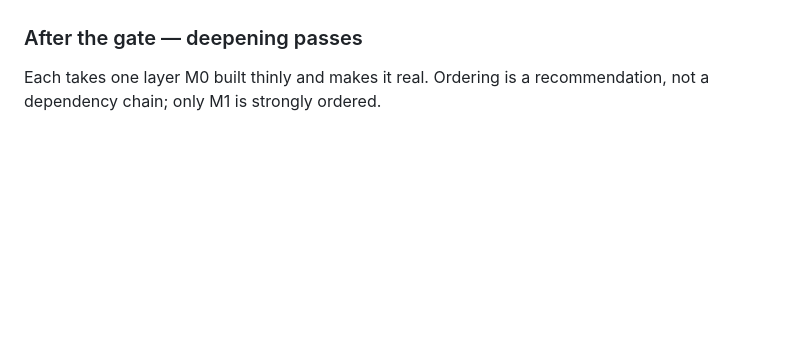
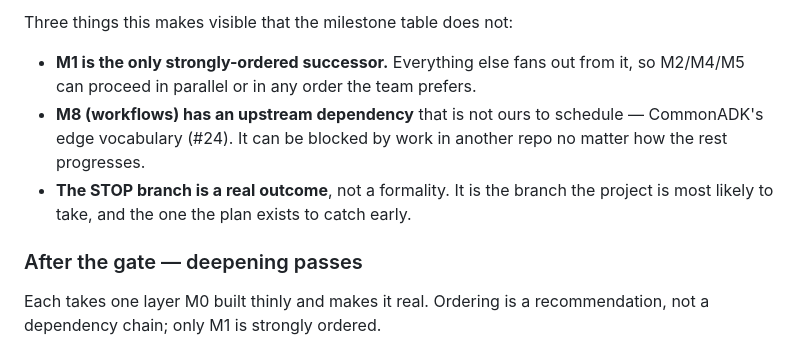
Before and after one commit to Mehul-Gupta-SMH/agent-gauntlet, a Markdown page: plan.md, the part around one of its changes. Drawn GitHub-style; blank space fills up the shorter version.

```diff
--- a/plan.md
+++ b/plan.md
@@ -325,3 +395,13 @@ seeing the number is the same error pre-registration exists to prevent.
+Three things this makes visible that the milestone table does not:
+
+- **M1 is the only strongly-ordered successor.** Everything else fans out from
+  it, so M2/M4/M5 can proceed in parallel or in any order the team prefers.
+- **M8 (workflows) has an upstream dependency** that is not ours to schedule —
+  CommonADK's edge vocabulary (#24). It can be blocked by work in another repo
+  no matter how the rest progresses.
+- **The STOP branch is a real outcome**, not a formality. It is the branch the
+  project is most likely to take, and the one the plan exists to catch early.
+
 ### After the gate — deepening passes
 
 Each takes one layer M0 built thinly and makes it real. Ordering is a
```
Also changed, not shown: other parts of plan.md (+70 -0 lines).
